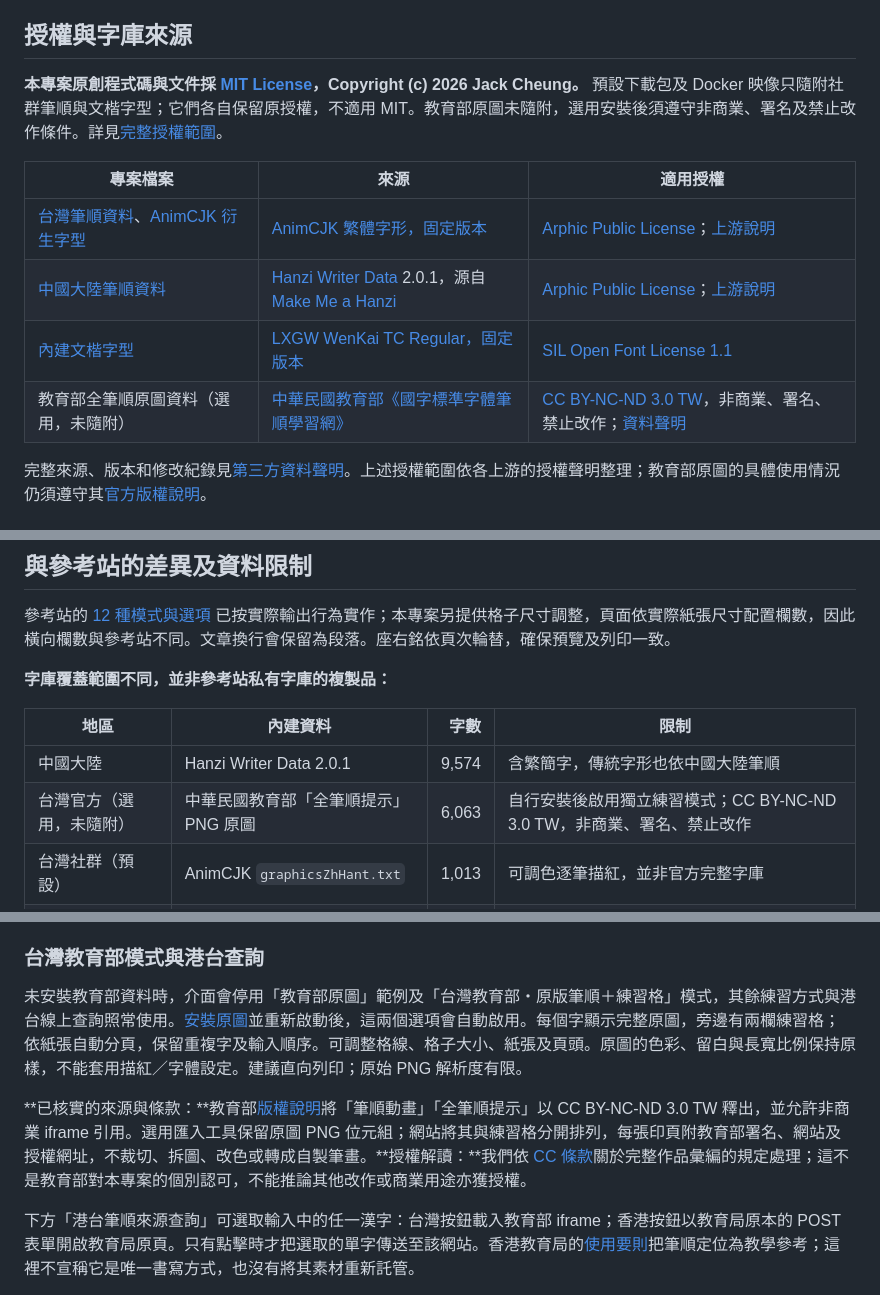
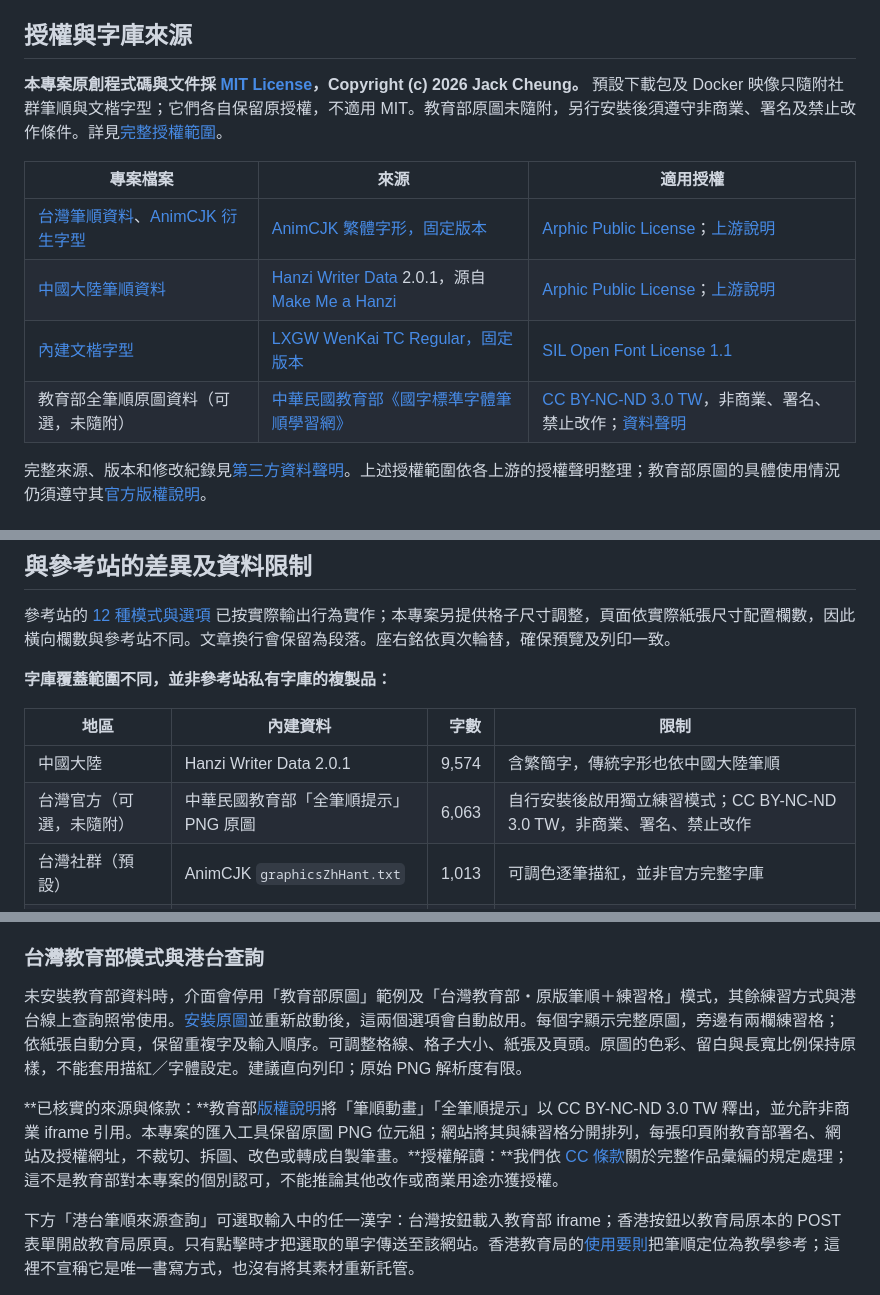
Before and after one commit to jackcsk/kanlinji, a Markdown page: README.md, 3 parts joined by grey strips. Drawn GitHub-style.

```diff
--- a/README.md
+++ b/README.md
@@ -14,14 +14,14 @@
 
 ## 授權與字庫來源
 
-**本專案原創程式碼與文件採 [MIT License](LICENSE-MIT)，Copyright (c) 2026 Jack Cheung。** 預設下載包及 Docker 映像只隨附社群筆順與文楷字型；它們各自保留原授權，不適用 MIT。教育部原圖未隨附，選用安裝後須遵守非商業、署名及禁止改作條件。詳見[完整授權範圍](LICENSE)。
+**本專案原創程式碼與文件採 [MIT License](LICENSE-MIT)，Copyright (c) 2026 Jack Cheung。** 預設下載包及 Docker 映像只隨附社群筆順與文楷字型；它們各自保留原授權，不適用 MIT。教育部原圖未隨附，另行安裝後須遵守非商業、署名及禁止改作條件。詳見[完整授權範圍](LICENSE)。
 
 | 專案檔案 | 來源 | 適用授權 |
 | --- | --- | --- |
 | [台灣筆順資料](data/tw.json.gz)、[AnimCJK 衍生字型](public/fonts/AnimCJKWorksheet.otf) | [AnimCJK 繁體字形，固定版本](https://github.com/parsimonhi/animCJK/blob/ec5e17cca76c87587790bcbce5ea0b4d4fb753d6/graphicsZhHant.txt) | [Arphic Public License](public/licenses/ARPHICPL.txt)；[上游說明](https://github.com/parsimonhi/animCJK/blob/ec5e17cca76c87587790bcbce5ea0b4d4fb753d6/licenses/COPYING.txt) |
 | [中國大陸筆順資料](data/cn.json.gz) | [Hanzi Writer Data](https://github.com/chanind/hanzi-writer-data) 2.0.1，源自 [Make Me a Hanzi](https://github.com/skishore/makemeahanzi) | [Arphic Public License](public/licenses/ARPHICPL.txt)；[上游說明](https://github.com/chanind/hanzi-writer-data#license) |
 | [內建文楷字型](public/fonts/WorksheetKai.ttf) | [LXGW WenKai TC Regular，固定版本](https://github.com/lxgw/LxgwWenKaiTC/blob/55e77118285a064250abd0324da312223806368a/fonts/TTF/LXGWWenKaiTC-Regular.ttf) | [SIL Open Font License 1.1](public/licenses/LXGW-OFL.txt) |
-| 教育部全筆順原圖資料（選用，未隨附） | [中華民國教育部《國字標準字體筆順學習網》](https://stroke-order.learningweb.moe.edu.tw/resource.jsp?ID=1) | [CC BY-NC-ND 3.0 TW](https://stroke-order.learningweb.moe.edu.tw/page.jsp?ID=52)，非商業、署名、禁止改作；[資料聲明](public/licenses/MOE-NOTICE.txt) |
+| 教育部全筆順原圖資料（可選，未隨附） | [中華民國教育部《國字標準字體筆順學習網》](https://stroke-order.learningweb.moe.edu.tw/resource.jsp?ID=1) | [CC BY-NC-ND 3.0 TW](https://stroke-order.learningweb.moe.edu.tw/page.jsp?ID=52)，非商業、署名、禁止改作；[資料聲明](public/licenses/MOE-NOTICE.txt) |
 
 完整來源、版本和修改紀錄見[第三方資料聲明](public/licenses/NOTICE.txt)。上述授權範圍依各上游的授權聲明整理；教育部原圖的具體使用情況仍須遵守其[官方版權說明](https://stroke-order.learningweb.moe.edu.tw/page.jsp?ID=52)。
 
@@ -103,7 +103,7 @@ docker run --rm --init -p 3000:3000 --read-only kanlinji
 | 地區 | 內建資料 | 字數 | 限制 |
 | --- | --- | ---: | --- |
 | 中國大陸 | Hanzi Writer Data 2.0.1 | 9,574 | 含繁簡字，傳統字形也依中國大陸筆順 |
-| 台灣官方（選用，未隨附） | 中華民國教育部「全筆順提示」PNG 原圖 | 6,063 | 自行安裝後啟用獨立練習模式；CC BY-NC-ND 3.0 TW，非商業、署名、禁止改作 |
+| 台灣官方（可選，未隨附） | 中華民國教育部「全筆順提示」PNG 原圖 | 6,063 | 自行安裝後啟用獨立練習模式；CC BY-NC-ND 3.0 TW，非商業、署名、禁止改作 |
 | 台灣社群（預設） | AnimCJK `graphicsZhHant.txt` | 1,013 | 可調色逐筆描紅，並非官方完整字庫 |
 | 香港教育局 | 《香港小學學習字詞表》正常 POST 查詢 | — | 另開教育局原頁；未打包香港筆畫資料 |
 
@@ -115,5 +115,5 @@ docker run --rm --init -p 3000:3000 --read-only kanlinji
 
-**已核實的來源與條款：**教育部[版權說明](https://stroke-order.learningweb.moe.edu.tw/page.jsp?ID=52)將「筆順動畫」「全筆順提示」以 CC BY-NC-ND 3.0 TW 釋出，並允許非商業 iframe 引用。選用匯入工具保留原圖 PNG 位元組；網站將其與練習格分開排列，每張印頁附教育部署名、網站及授權網址，不裁切、拆圖、改色或轉成自製筆畫。**授權解讀：**我們依 [CC 條款](https://creativecommons.org/licenses/by-nc-nd/3.0/tw/legalcode)關於完整作品彙編的規定處理；這不是教育部對本專案的個別認可，不能推論其他改作或商業用途亦獲授權。
+**已核實的來源與條款：**教育部[版權說明](https://stroke-order.learningweb.moe.edu.tw/page.jsp?ID=52)將「筆順動畫」「全筆順提示」以 CC BY-NC-ND 3.0 TW 釋出，並允許非商業 iframe 引用。本專案的匯入工具保留原圖 PNG 位元組；網站將其與練習格分開排列，每張印頁附教育部署名、網站及授權網址，不裁切、拆圖、改色或轉成自製筆畫。**授權解讀：**我們依 [CC 條款](https://creativecommons.org/licenses/by-nc-nd/3.0/tw/legalcode)關於完整作品彙編的規定處理；這不是教育部對本專案的個別認可，不能推論其他改作或商業用途亦獲授權。
 
 下方「港台筆順來源查詢」可選取輸入中的任一漢字：台灣按鈕載入教育部 iframe；香港按鈕以教育局原本的 POST 表單開啟教育局原頁。只有點擊時才把選取的單字傳送至該網站。香港教育局的[使用要則](https://www.edbchinese.hk/lexlist_ch/fw_principle.html)把筆順定位為教學參考；這裡不宣稱它是唯一書寫方式，也沒有將其素材重新託管。
 
```
Also changed, not shown: other parts of README.md (+12 -12 lines).
